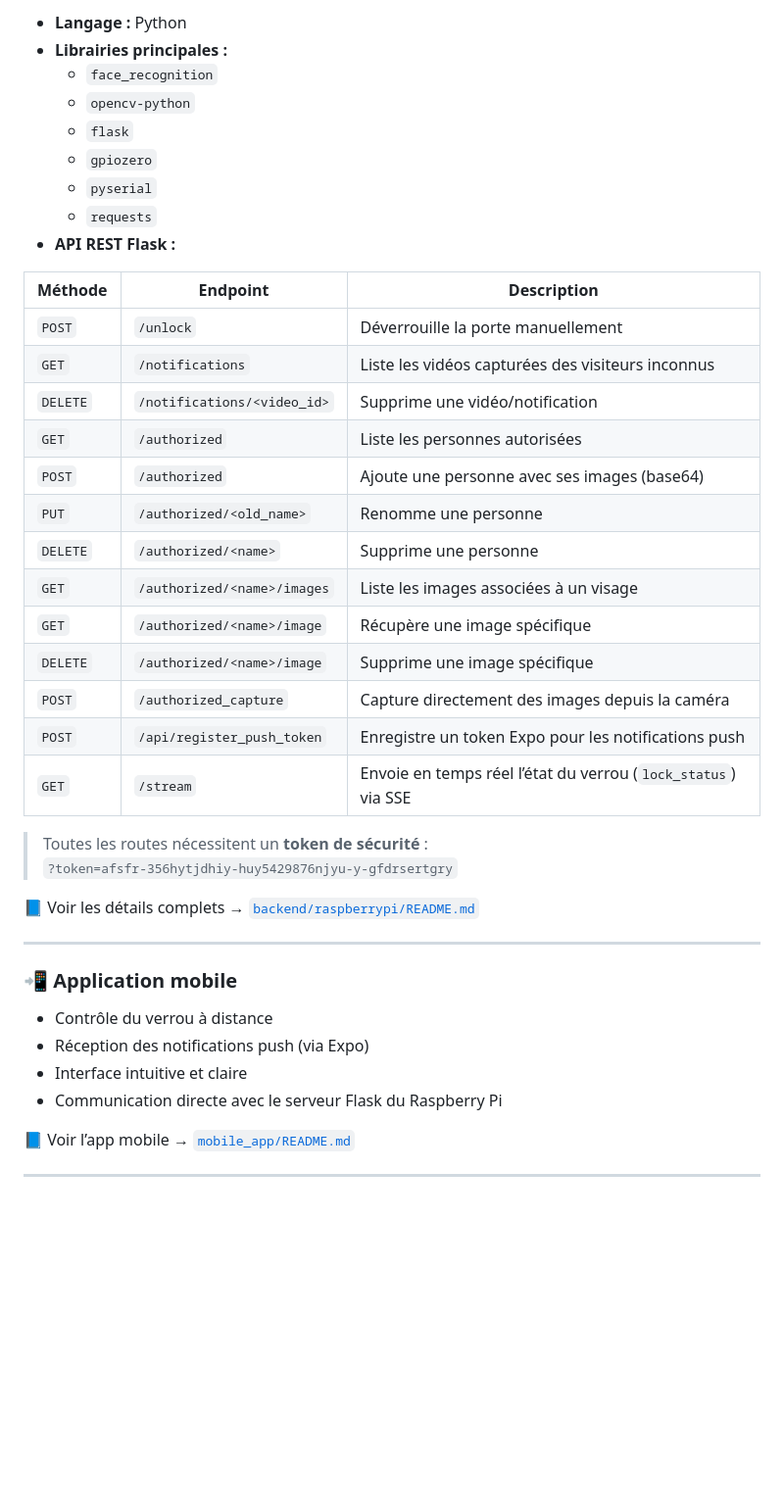
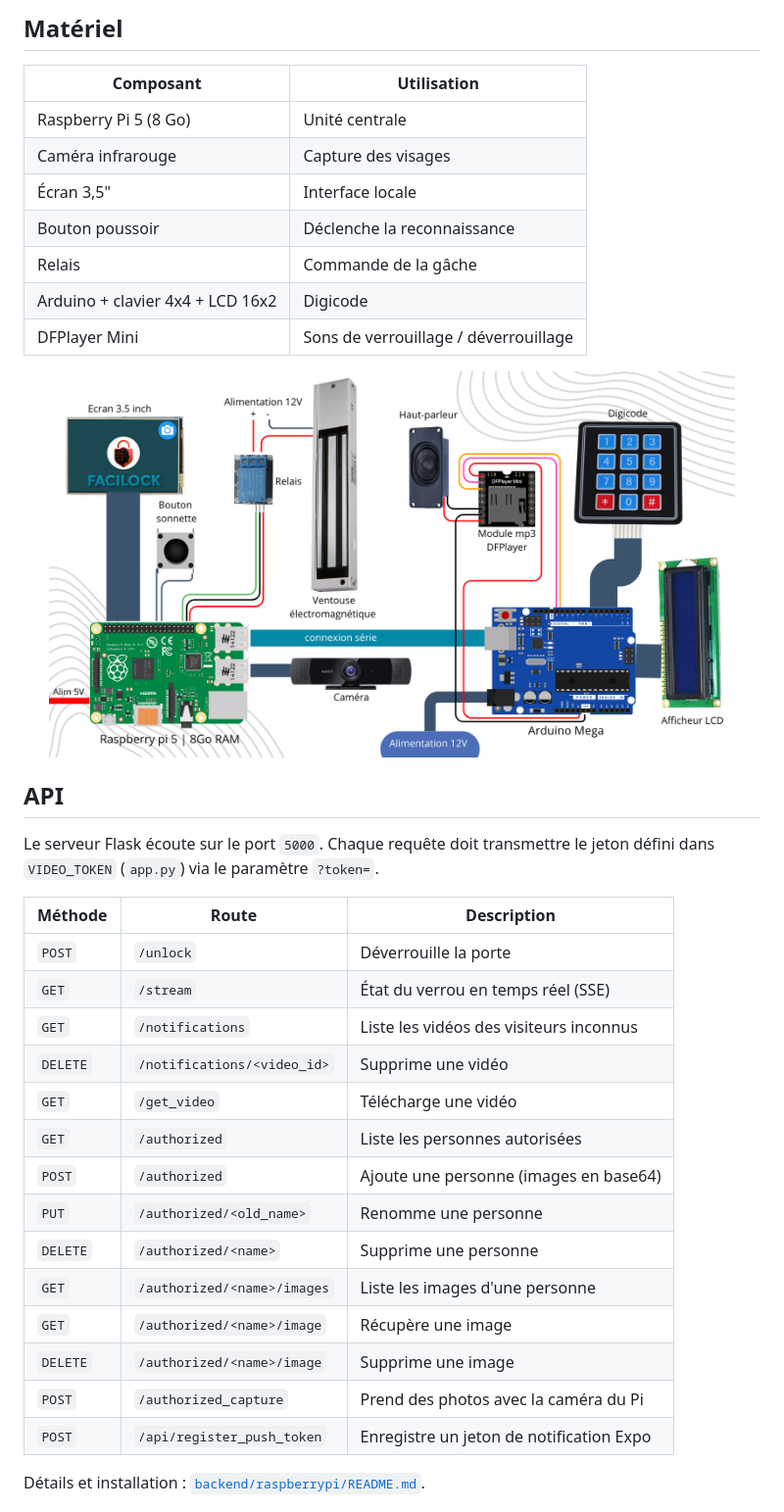
Before and after one commit to constantseg/FaciLock, a Markdown page: README.md, the part around one of its changes. Shown at 98% size. Drawn GitHub-style; blank space fills up the shorter version.

```diff
--- a/README.md
+++ b/README.md
@@ -66,45 +50,40 @@
 
-- **Langage :** Python
-- **Librairies principales :**
-  - `face_recognition`
-  - `opencv-python`
-  - `flask`
-  - `gpiozero`
-  - `pyserial`
-  - `requests`
-- **API REST Flask :**
+## Matériel
 
-| Méthode | Endpoint | Description |
-|----------|-----------|-------------|
-| `POST` | `/unlock` | Déverrouille la porte manuellement |
-| `GET` | `/notifications` | Liste les vidéos capturées des visiteurs inconnus |
-| `DELETE` | `/notifications/<video_id>` | Supprime une vidéo/notification |
+| Composant | Utilisation |
+|-----------|-------------|
+| Raspberry Pi 5 (8 Go) | Unité centrale |
+| Caméra infrarouge | Capture des visages |
+| Écran 3,5" | Interface locale |
+| Bouton poussoir | Déclenche la reconnaissance |
+| Relais | Commande de la gâche |
+| Arduino + clavier 4x4 + LCD 16x2 | Digicode |
+| DFPlayer Mini | Sons de verrouillage / déverrouillage |
+
+<p align="center">
+  <img src="docs/Schema-cablage-simple.png" width="700" alt="Schéma de câblage simplifié">
+</p>
+
+## API
+
+Le serveur Flask écoute sur le port `5000`. Chaque requête doit transmettre le jeton défini dans `VIDEO_TOKEN` (`app.py`) via le paramètre `?token=`.
+
+| Méthode | Route | Description |
+|---------|-------|-------------|
+| `POST` | `/unlock` | Déverrouille la porte |
+| `GET` | `/stream` | État du verrou en temps réel (SSE) |
+| `GET` | `/notifications` | Liste les vidéos des visiteurs inconnus |
+| `DELETE` | `/notifications/<video_id>` | Supprime une vidéo |
+| `GET` | `/get_video` | Télécharge une vidéo |
 | `GET` | `/authorized` | Liste les personnes autorisées |
-| `POST` | `/authorized` | Ajoute une personne avec ses images (base64) |
+| `POST` | `/authorized` | Ajoute une personne (images en base64) |
 | `PUT` | `/authorized/<old_name>` | Renomme une personne |
 | `DELETE` | `/authorized/<name>` | Supprime une personne |
-| `GET` | `/authorized/<name>/images` | Liste les images associées à un visage |
-| `GET` | `/authorized/<name>/image` | Récupère une image spécifique |
-| `DELETE` | `/authorized/<name>/image` | Supprime une image spécifique |
-| `POST` | `/authorized_capture` | Capture directement des images depuis la caméra |
-| `POST` | `/api/register_push_token` | Enregistre un token Expo pour les notifications push |
-| `GET` | `/stream` | Envoie en temps réel l’état du verrou (`lock_status`) via SSE |
+| `GET` | `/authorized/<name>/images` | Liste les images d'une personne |
+| `GET` | `/authorized/<name>/image` | Récupère une image |
+| `DELETE` | `/authorized/<name>/image` | Supprime une image |
+| `POST` | `/authorized_capture` | Prend des photos avec la caméra du Pi |
+| `POST` | `/api/register_push_token` | Enregistre un jeton de notification Expo |
 
-> Toutes les routes nécessitent un **token de sécurité** :
-> `?token=afsfr-356hytjdhiy-huy5429876njyu-y-gfdrsertgry`
+Détails et installation : [`backend/raspberrypi/README.md`](backend/raspberrypi/README.md).
 
-📘 Voir les détails complets → [`backend/raspberrypi/README.md`](backend/raspberrypi/README.md)
-
----
-
-### 📲 Application mobile
-
-- Contrôle du verrou à distance
-- Réception des notifications push (via Expo)
-- Interface intuitive et claire
-- Communication directe avec le serveur Flask du Raspberry Pi
-
-📘 Voir l’app mobile → [`mobile_app/README.md`](mobile_app/README.md)
-
----
-
```
Also changed, not shown: other parts of README.md (+46 -115 lines).
